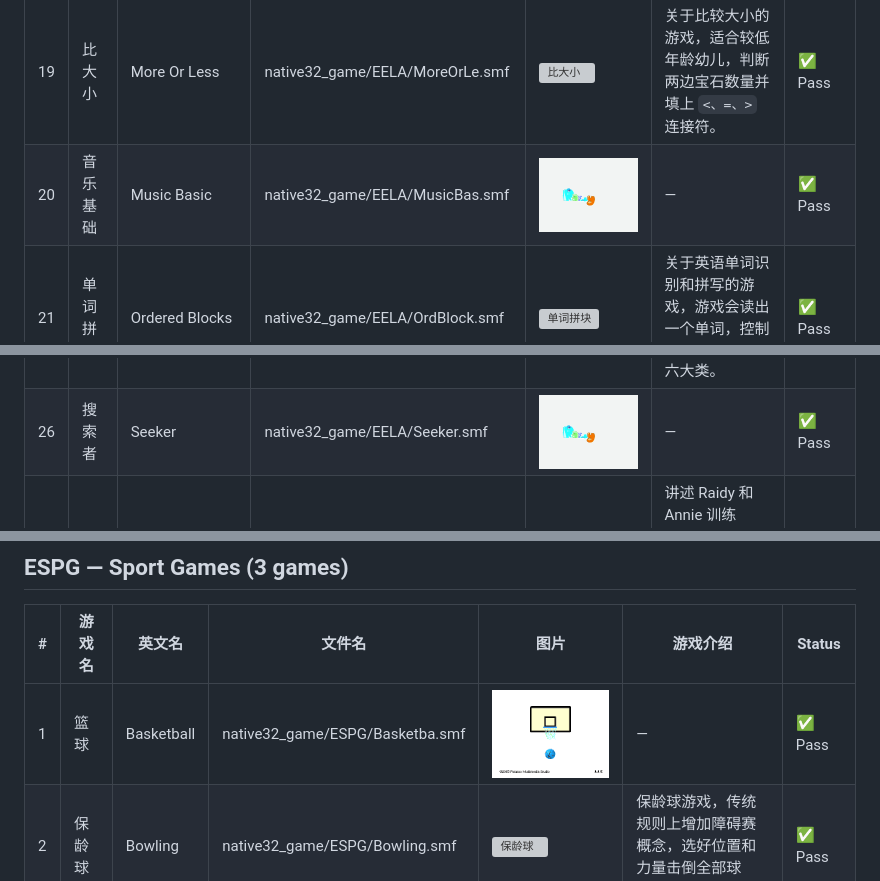
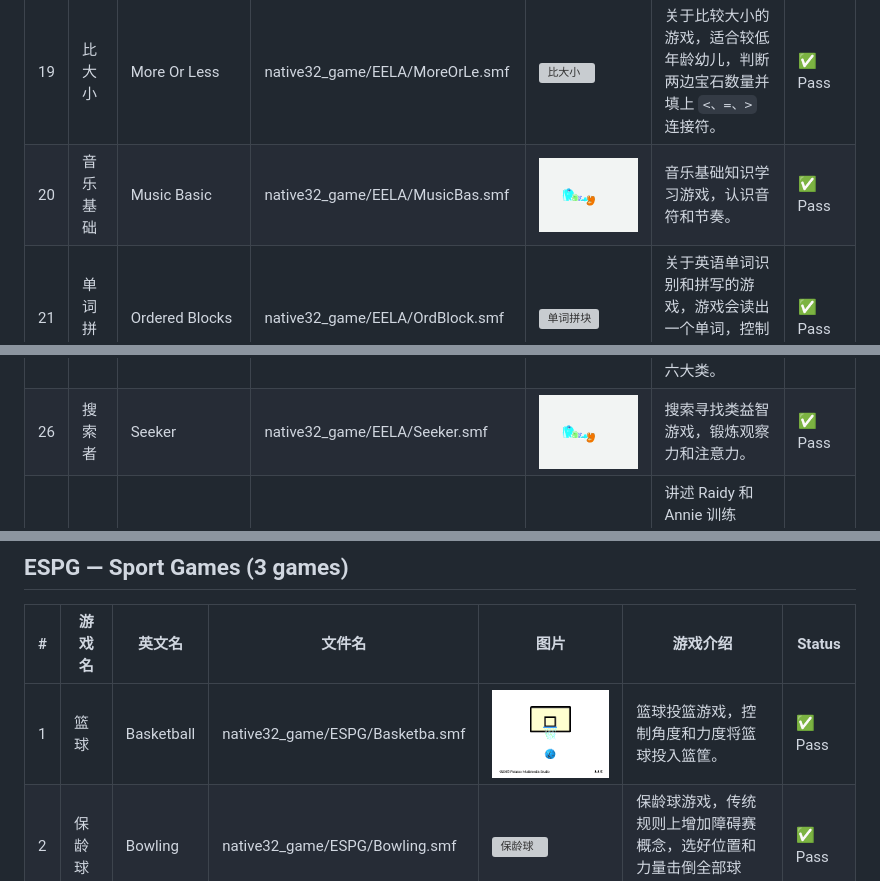
Before and after one commit to jiangxincode/Native32Emu, a Markdown page: docs/Game-Compatibility.md, 3 parts joined by grey strips. Rendered like a GitHub page; grey boxes are pictures that could not be loaded.

```diff
--- a/docs/Game-Compatibility.md
+++ b/docs/Game-Compatibility.md
@@ -49,3 +49,3 @@ All 84 Native32 games in the test suite load and run without fatal errors. Each
 | 19 | 比大小 | More Or Less | native32_game/EELA/MoreOrLe.smf | ![比大小](images/EELA/MoreOrLe.png) | 关于比较大小的游戏，适合较低年龄幼儿，判断两边宝石数量并填上 `<、=、>` 连接符。 | ✅ Pass |
-| 20 | 音乐基础 | Music Basic | native32_game/EELA/MusicBas.smf | ![音乐基础](images/EELA/MusicBas.png) | — | ✅ Pass |
+| 20 | 音乐基础 | Music Basic | native32_game/EELA/MusicBas.smf | ![音乐基础](images/EELA/MusicBas.png) | 音乐基础知识学习游戏，认识音符和节奏。 | ✅ Pass |
 | 21 | 单词拼块 | Ordered Blocks | native32_game/EELA/OrdBlock.smf | ![单词拼块](images/EELA/OrdBlock.png) | 关于英语单词识别和拼写的游戏，游戏会读出一个单词，控制字母块完成拼写。 | ✅ Pass |
@@ -54,4 +54,4 @@ All 84 Native32 games in the test suite load and run without fatal errors. Each
 | 24 | 汉语学堂一 | School 1 | native32_game/EELA/SCHOOL1.smf | ![汉语学堂一](images/EELA/SCHOOL1.png) | 中英文双语学习（ELA）软件，全 3D 图画，涵盖服装、水果、室内、身体、头部、野餐六大类。 | ✅ Pass |
 | 25 | 汉语学堂二 | School 2 | native32_game/EELA/SCHOOL2.smf | ![汉语学堂二](images/EELA/SCHOOL2.png) | 中英文双语学习（ELA）软件，全 3D 图画，配以中英文双重语音，涵盖动物、快餐、汽车、数字、颜色、自然六大类。 | ✅ Pass |
-| 26 | 搜索者 | Seeker | native32_game/EELA/Seeker.smf | ![搜索者](images/EELA/Seeker.png) | — | ✅ Pass |
+| 26 | 搜索者 | Seeker | native32_game/EELA/Seeker.smf | ![搜索者](images/EELA/Seeker.png) | 搜索寻找类益智游戏，锻炼观察力和注意力。 | ✅ Pass |
 | 27 | 简单算术 | Simple Arithmetic | native32_game/EELA/SimpleAr.smf | ![简单算术](images/EELA/SimpleAr.png) | 讲述 Raidy 和 Annie 训练 Borry 跑步跳高的故事，数学基础加减乘除运算练习，从泡泡中选择缺少的数字。 | ✅ Pass |
@@ -108,7 +108,7 @@ All 84 Native32 games in the test suite load and run without fatal errors. Each
 
 | # | 游戏名 | 英文名 | 文件名 | 图片 | 游戏介绍 | Status |
 |---|--------|--------|--------|------|----------|--------|
-| 1 | 篮球 | Basketball | native32_game/ESPG/Basketba.smf | ![篮球](images/ESPG/Basketba.png) | — | ✅ Pass |
+| 1 | 篮球 | Basketball | native32_game/ESPG/Basketba.smf | ![篮球](images/ESPG/Basketba.png) | 篮球投篮游戏，控制角度和力度将篮球投入篮筐。 | ✅ Pass |
 | 2 | 保龄球 | Bowling | native32_game/ESPG/Bowling.smf | ![保龄球](images/ESPG/Bowling.png) | 保龄球游戏，传统规则上增加障碍赛概念，选好位置和力量击倒全部球瓶。 | ✅ Pass |
 | 3 | 极速任务 | Express | native32_game/ESPG/EExpress.smf | ![极速任务](images/ESPG/EExpress.png) | 类赛车多角色游戏，含城市、高速、荒野、F1 赛道场景，有障碍物和道具。 | ✅ Pass |
 
```
Also changed, not shown: other parts of docs/Game-Compatibility.md (+44 -44 lines), README.md (+2 -0 lines).
